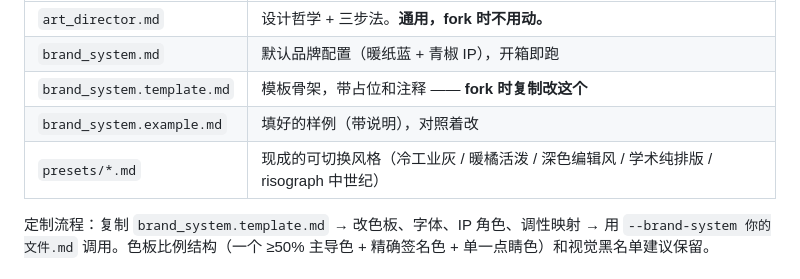
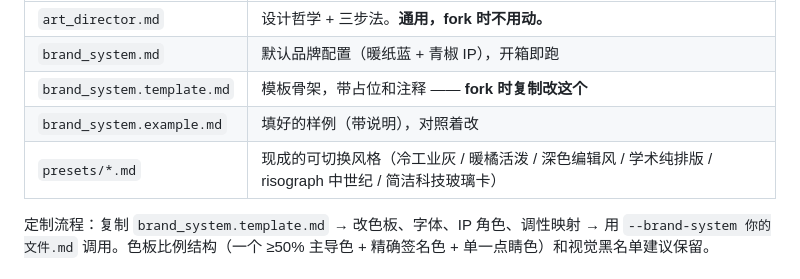
Before and after one commit to naplesblue/wechatcover, a Markdown page: README.md, the part around the change. Drawn GitHub-style.

```diff
--- a/README.md
+++ b/README.md
@@ -148,7 +148,7 @@ node server.mjs        # 然后打开 http://localhost:8787
 | `brand_system.md` | 默认品牌配置（暖纸蓝 + 青椒 IP），开箱即跑 |
 | `brand_system.template.md` | 模板骨架，带占位和注释 —— **fork 时复制改这个** |
 | `brand_system.example.md` | 填好的样例（带说明），对照着改 |
-| `presets/*.md` | 现成的可切换风格（冷工业灰 / 暖橘活泼 / 深色编辑风 / 学术纯排版 / risograph 中世纪）|
+| `presets/*.md` | 现成的可切换风格（冷工业灰 / 暖橘活泼 / 深色编辑风 / 学术纯排版 / risograph 中世纪 / 简洁科技玻璃卡）|
 
 定制流程：复制 `brand_system.template.md` → 改色板、字体、IP 角色、调性映射 → 用 `--brand-system 你的文件.md` 调用。色板比例结构（一个 ≥50% 主导色 + 精确签名色 + 单一点睛色）和视觉黑名单建议保留。
 
```
Also changed, not shown: presets/clean-glasscard.md (added, +73 -0 lines).
